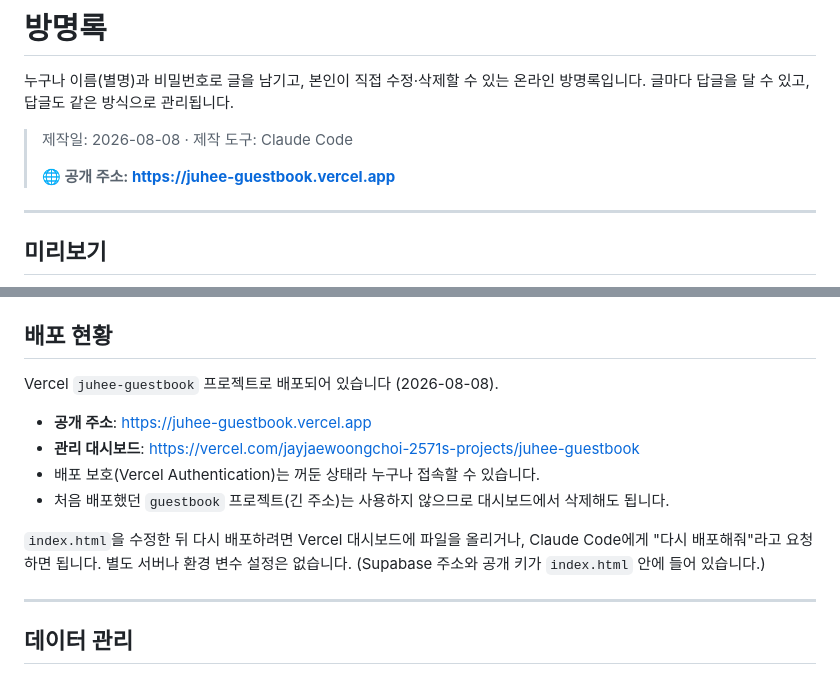
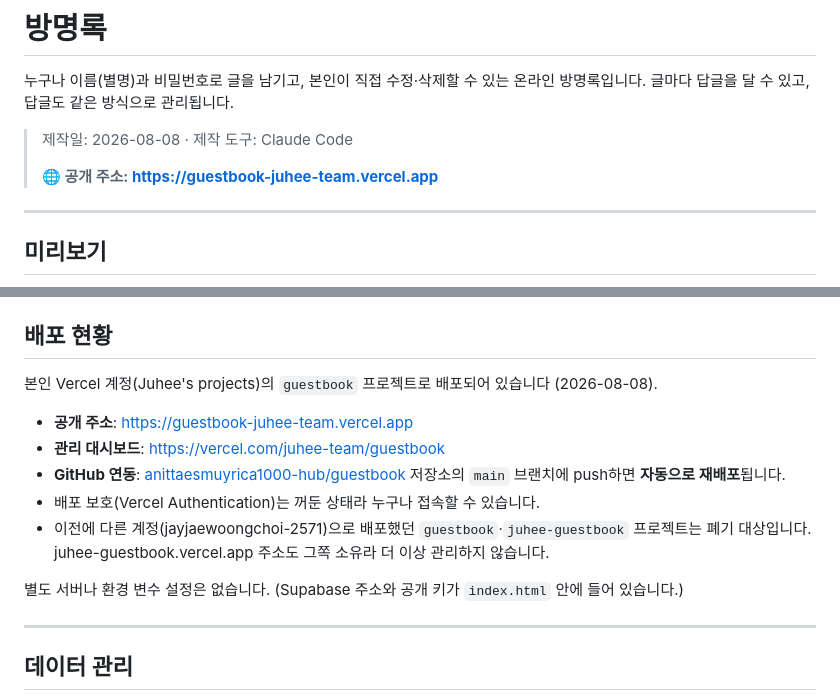
Before and after one commit to anittaesmuyrica1000-hub/guestbook, a Markdown page: README.md, 2 parts joined by grey strips. GitHub-like rendering.

Commit message:
배포 이전 반영: 본인 Vercel 계정 + GitHub 자동 배포로 전환
Co-Authored-By: Claude Fable 5 <noreply@anthropic.com>

```diff
--- a/README.md
+++ b/README.md
@@ -5,7 +5,7 @@
 
 > 제작일: 2026-08-08 · 제작 도구: Claude Code
 >
-> **🌐 공개 주소: https://juhee-guestbook.vercel.app**
+> **🌐 공개 주소: https://guestbook-juhee-team.vercel.app**
 
 ---
 
@@ -115,14 +115,15 @@ python3 -m http.server 8931 -d .
 
 ## 배포 현황
 
-Vercel `juhee-guestbook` 프로젝트로 배포되어 있습니다 (2026-08-08).
+본인 Vercel 계정(Juhee's projects)의 `guestbook` 프로젝트로 배포되어 있습니다 (2026-08-08).
 
-- **공개 주소**: https://juhee-guestbook.vercel.app
-- **관리 대시보드**: https://vercel.com/jayjaewoongchoi-2571s-projects/juhee-guestbook
+- **공개 주소**: https://guestbook-juhee-team.vercel.app
+- **관리 대시보드**: https://vercel.com/juhee-team/guestbook
+- **GitHub 연동**: [anittaesmuyrica1000-hub/guestbook](https://github.com/anittaesmuyrica1000-hub/guestbook) 저장소의 `main` 브랜치에 push하면 **자동으로 재배포**됩니다.
 - 배포 보호(Vercel Authentication)는 꺼둔 상태라 누구나 접속할 수 있습니다.
-- 처음 배포했던 `guestbook` 프로젝트(긴 주소)는 사용하지 않으므로 대시보드에서 삭제해도 됩니다.
+- 이전에 다른 계정(jayjaewoongchoi-2571)으로 배포했던 `guestbook`·`juhee-guestbook` 프로젝트는 폐기 대상입니다. juhee-guestbook.vercel.app 주소도 그쪽 소유라 더 이상 관리하지 않습니다.
 
-`index.html`을 수정한 뒤 다시 배포하려면 Vercel 대시보드에 파일을 올리거나, Claude Code에게 "다시 배포해줘"라고 요청하면 됩니다. 별도 서버나 환경 변수 설정은 없습니다. (Supabase 주소와 공개 키가 `index.html` 안에 들어 있습니다.)
+별도 서버나 환경 변수 설정은 없습니다. (Supabase 주소와 공개 키가 `index.html` 안에 들어 있습니다.)
 
 ---
 
```
Also changed, not shown: CLAUDE.md (+6 -4 lines).
